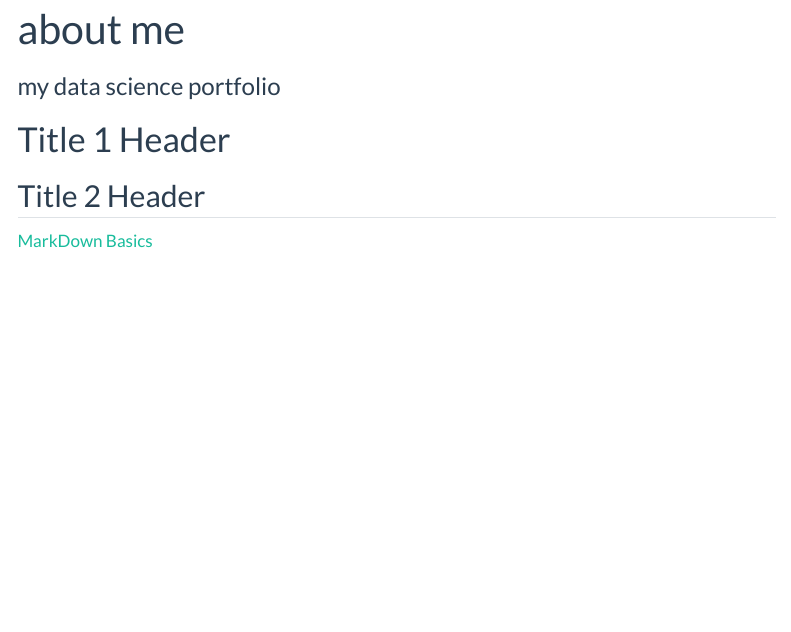
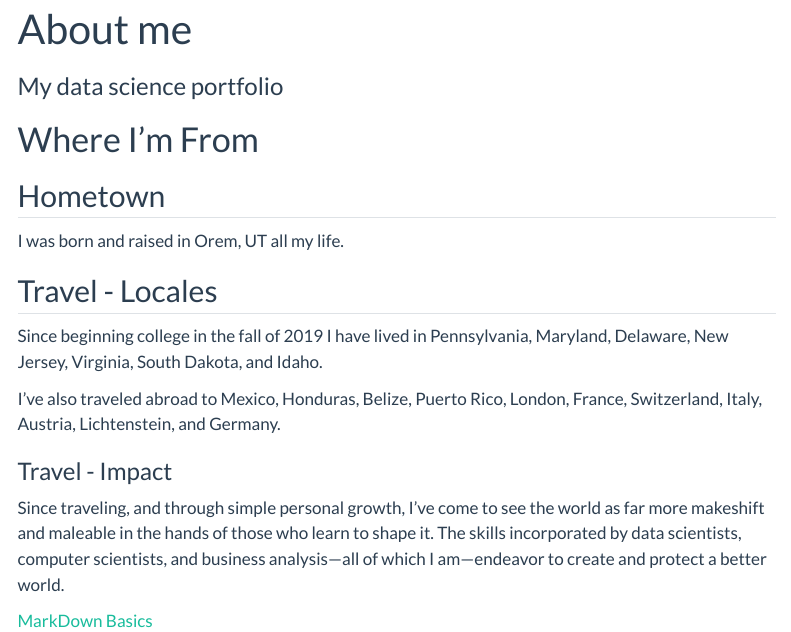
Before and after one commit to Andrew-J-Seaman/Andrew-J-Seaman.github.io, a Quarto document (story_telling.qmd): the page in a window 1100 px wide, from its top. Rendered offline with R 4.5, knitr and Pandoc in place of Quarto, with nearby package versions; menus at the side of the page are left out.

Commit message:
Story_telling.qmd
Started modifying the home page of my portfolio to tell about my origins, travels, and world view as a result.

```diff
--- a/story_telling.qmd
+++ b/story_telling.qmd
@@ -1,10 +1,19 @@
 ---
-title: "about me"
-subtitle: "my data science portfolio"
+title: "About me"
+subtitle: "My data science portfolio"
 # use quarto markdown to
 ---
 
-# Title 1 Header
-## Title 2 Header
+# Where I'm From
+## Hometown
+I was born and raised in Orem, UT all my life.
+
+## Travel - Locales
+Since beginning college in the fall of 2019 I have lived in Pennsylvania, Maryland, Delaware, New Jersey, Virginia, South Dakota, and Idaho.
+
+I've also traveled abroad to Mexico, Honduras, Belize, Puerto Rico, London, France, Switzerland, Italy, Austria, Lichtenstein, and Germany.
+
+### Travel - Impact
+Since traveling, and through simple personal growth, I've come to see the world as far more makeshift and maleable in the hands of those who learn to shape it. The skills incorporated by data scientists, computer scientists, and business analysis—all of which I am—endeavor to create and protect a better world.
 
 [MarkDown Basics](https://quarto.org/docs/authoring/markdown-basics.html#links-images)
```
Also changed, not shown: 2 other files.
